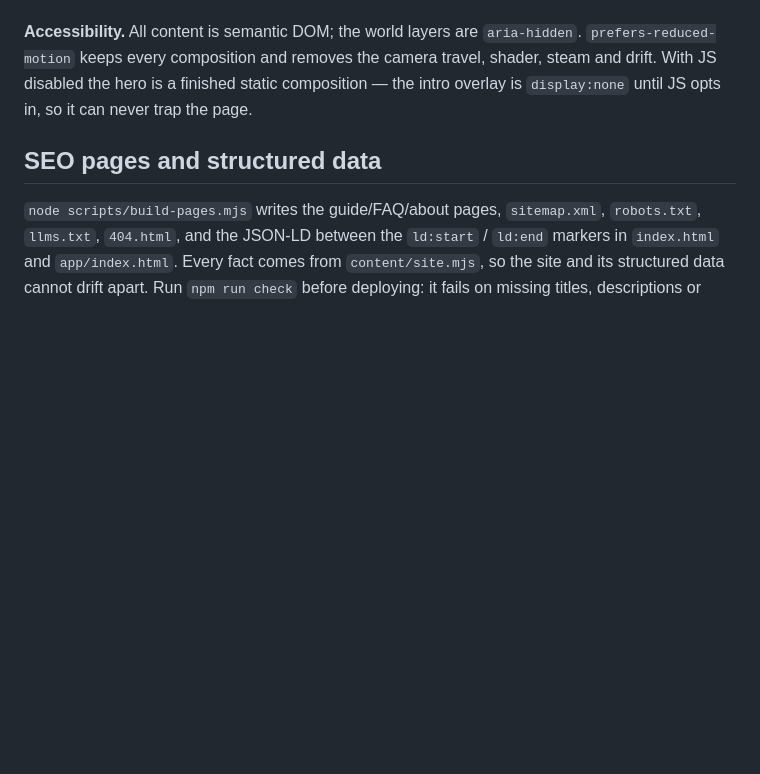
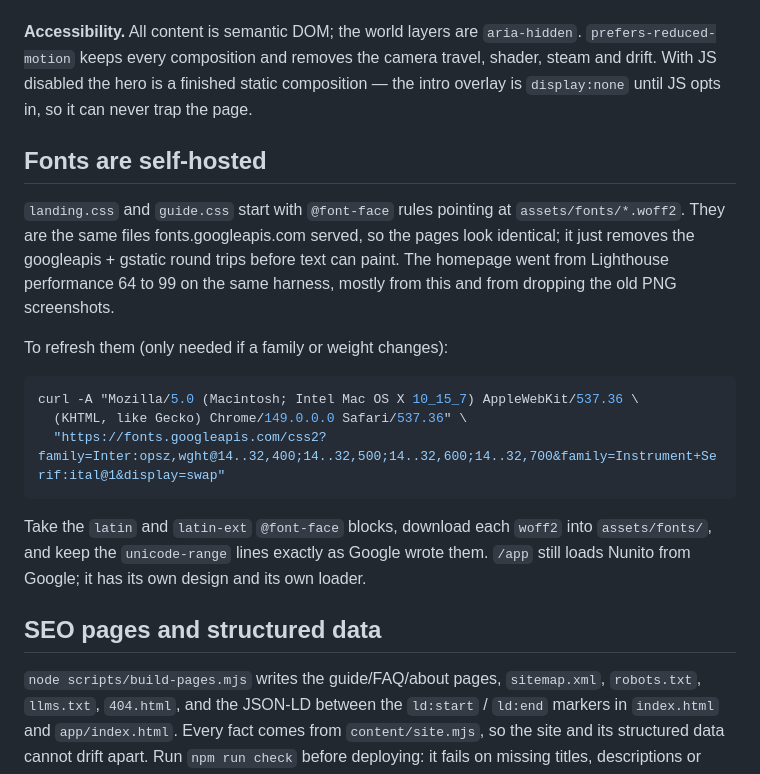
Before and after one commit to Malik1234567891011/GluttLanding, a Markdown page: landing/README.md, the part around the change. Drawn GitHub-style; blank space fills up the shorter version.

Commit message:
Docs: font recipe, and the second-pass results.
Co-Authored-By: Claude Opus 5 (1M context) <noreply@anthropic.com>

````diff
--- a/landing/README.md
+++ b/landing/README.md
@@ -73,6 +73,26 @@ camera travel, shader, steam and drift. With JS disabled the hero is a finished
 static composition — the intro overlay is `display:none` until JS opts in, so it
 can never trap the page.
 
+## Fonts are self-hosted
+
+`landing.css` and `guide.css` start with `@font-face` rules pointing at
+`assets/fonts/*.woff2`. They are the same files fonts.googleapis.com served, so the
+pages look identical; it just removes the googleapis + gstatic round trips before
+text can paint. The homepage went from Lighthouse performance 64 to 99 on the same
+harness, mostly from this and from dropping the old PNG screenshots.
+
+To refresh them (only needed if a family or weight changes):
+
+```bash
+curl -A "Mozilla/5.0 (Macintosh; Intel Mac OS X 10_15_7) AppleWebKit/537.36 \
+  (KHTML, like Gecko) Chrome/149.0.0.0 Safari/537.36" \
+  "https://fonts.googleapis.com/css2?family=Inter:opsz,wght@14..32,400;14..32,500;14..32,600;14..32,700&family=Instrument+Serif:ital@1&display=swap"
+```
+
+Take the `latin` and `latin-ext` `@font-face` blocks, download each `woff2` into
+`assets/fonts/`, and keep the `unicode-range` lines exactly as Google wrote them.
+`/app` still loads Nunito from Google; it has its own design and its own loader.
+
 ## SEO pages and structured data
 
 `node scripts/build-pages.mjs` writes the guide/FAQ/about pages, `sitemap.xml`,
````
Also changed, not shown: docs/seo-geo-results.md (+35 -0 lines).
